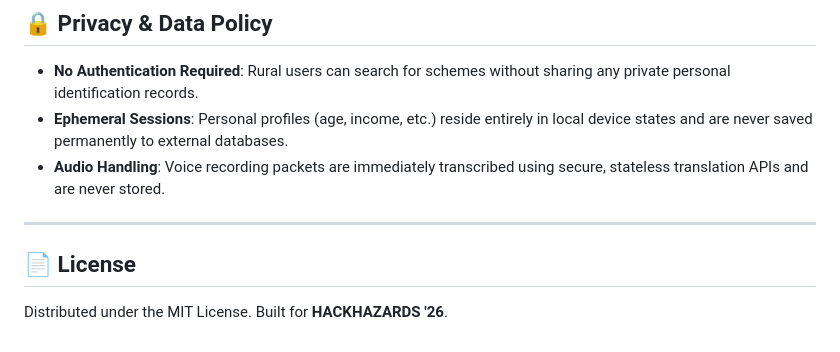
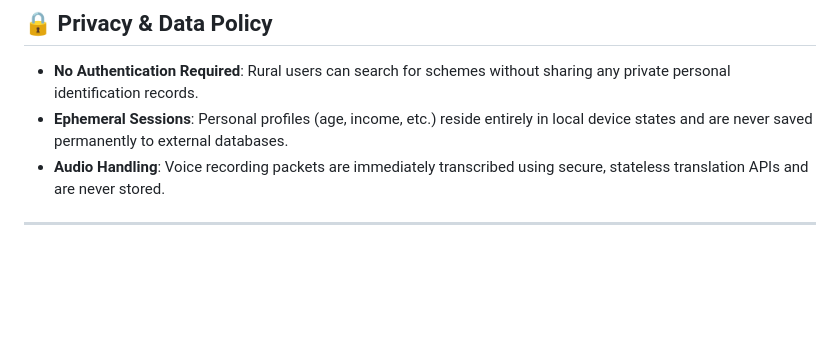
Before and after one commit to rajpriyanid-creator/GramSeva, a Markdown page: README.md, the part around the change. Drawn GitHub-style; blank space fills up the shorter version.

```diff
--- a/README.md
+++ b/README.md
@@ -165,6 +165,3 @@ Scan the QR code in your terminal with the Expo Go app on your phone.
 * **Audio Handling**: Voice recording packets are immediately transcribed using secure, stateless translation APIs and are never stored.
 
 ---
-
-## 📄 License
-Distributed under the MIT License. Built for **HACKHAZARDS '26**.
```
